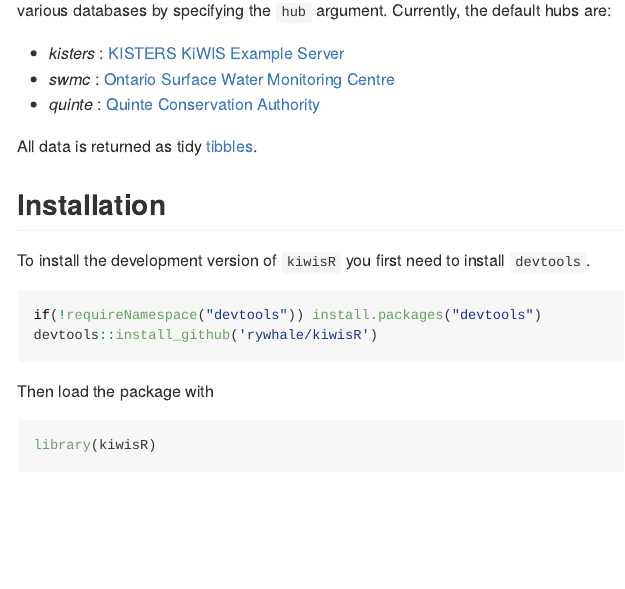
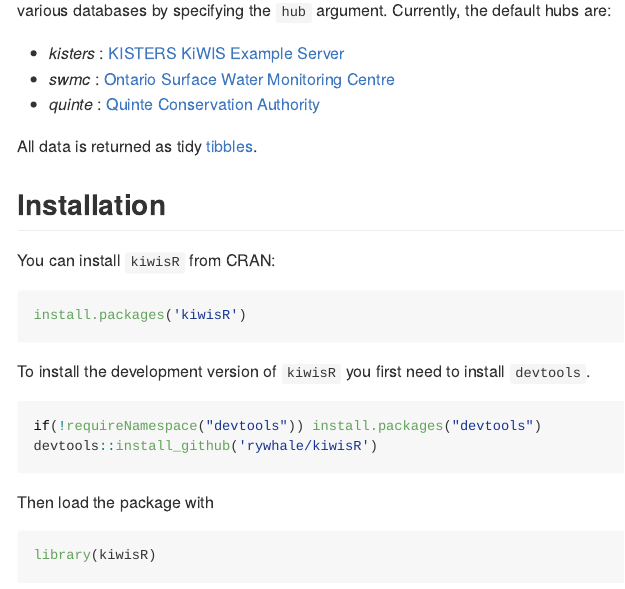
Before and after one commit to rywhale/kiwisR, an R Markdown document (README.rmd): the page in a window 1100 px wide, from 210 px down. The pictures show the output file README.md that the author committed with the source, drawn offline in the style of GitHub; long lines of code are wrapped; badge pictures from the web are left out.

Commit message:
Update install instructions post CRAN acceptance

````diff
--- a/README.rmd
+++ b/README.rmd
@@ -32,6 +32,12 @@
 All data is returned as tidy [tibbles](https://CRAN.R-project.org/package=tibble).
 
 ## Installation
+You can install ```kiwisR``` from CRAN:
+
+```{r eval = FALSE}
+install.packages('kiwisR')
+```
+
 To install the development version of ```kiwisR``` you first need to install ```devtools```.
 
 ```{r eval = FALSE}
````
Also changed, not shown: NEWS.md (+5 -0 lines), README.md.
